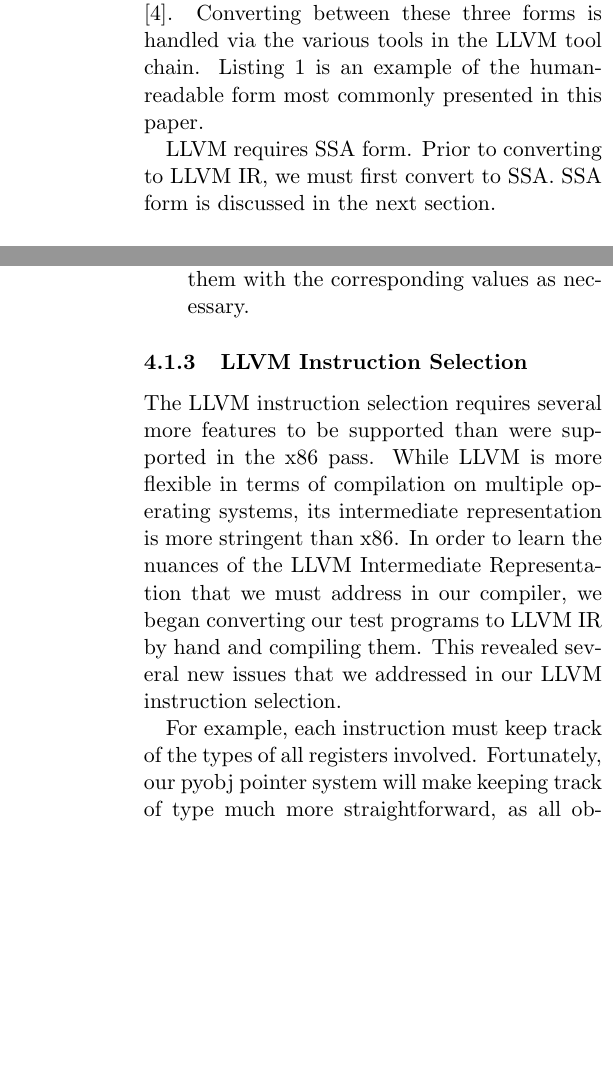
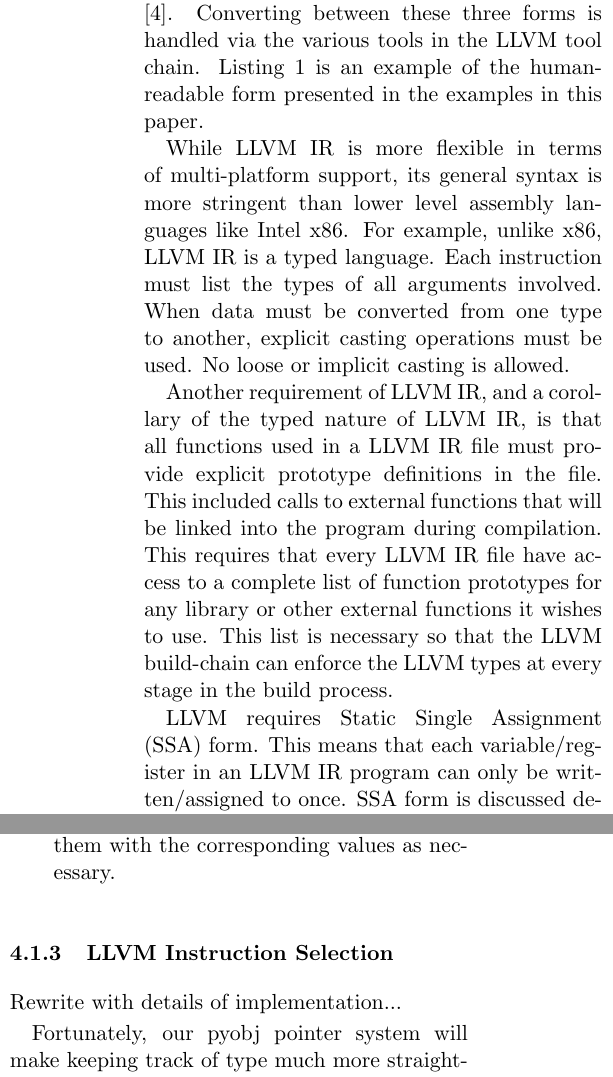
Before and after one commit to asayler/CU-CS5525-PythonCompiler, a LaTeX paper (reports/report.tex): two parts of the columns of pages 2 and 6 of 8, joined at a grey line, cut so that both start at the same text, the shorter picture padded with empty space. Compiled offline with pdfLaTeX.

Commit message:
Moved LLVM background info out of design and into background section

```diff
--- a/reports/report.tex
+++ b/reports/report.tex
@@ -212,8 +214,27 @@ as an in-memory data structure, as a human readable ``assembly''
 language, and as an file-oriented bitcode (.bc) \cite{lattner-llvmlangref}.
 Converting between these three forms is handled via the various tools
 in the LLVM tool chain. Listing \ref{lst:llvm-example_hello0.ll} is an
-example of the human-readable form most commonly presented in this
-paper.
+example of the human-readable form presented in the examples in this paper.
 
-LLVM requires SSA form. Prior to converting to LLVM IR, we must first
-convert to SSA. SSA form is discussed in the next section.
+While LLVM IR is more
+flexible in terms of multi-platform support, its
+general syntax is more stringent than lower level assembly languages
+like Intel x86. For example, unlike x86, LLVM IR is a typed language.
+Each instruction must list the types of all arguments involved. When
+data must be converted from one type to another, explicit casting
+operations must be used. No loose or implicit casting is allowed.
+
+Another requirement of LLVM IR, and a corollary of the typed nature of
+LLVM IR, is that all functions used in a LLVM IR file must provide
+explicit prototype definitions in the file. This included calls to
+external functions that will be linked into the program during
+compilation. This requires that every LLVM IR file have access to a
+complete list of function prototypes for any library or other external
+functions it wishes to use. This list is necessary so that the LLVM
+build-chain can enforce the LLVM types at every stage in the build
+process.
+
+LLVM requires Static Single Assignment (SSA) form. This means that
+each variable/register in an LLVM IR program can only be
+written/assigned to once. SSA form is discussed detail in the Section
+\ref{sec:SSAForm}.
@@ -220,5 +257,10 @@ convert to SSA. SSA form is discussed in the next section.
+x = input()
+print(x)
+\end{verbatim}
+before it can be compiled to valid LLVM IR.
 
 \subsection{Static Single Assignment Form}
+\label{sec:SSAForm}
 
 A program is in SSA form when its variables are assigned exactly once
 in the program \cite{gcc-gnu.org}. Most programs are not written in an
@@ -505,17 +547,9 @@ AST nodes. The basic logic is:
 \subsubsection{LLVM Instruction Selection}
 \label{sec:stage-LLVMInstructionSelection}
 
-The LLVM instruction selection requires several more features to be
-supported than were supported in the x86 pass. While LLVM is more
-flexible in terms of compilation on multiple operating systems, its
-intermediate representation is more stringent than x86. In order to
-learn the nuances of the LLVM Intermediate Representation that we must
-address in our compiler, we began converting our test programs
-to LLVM IR by hand and compiling them. This revealed several new issues
-that we addressed in our LLVM instruction selection.
+Rewrite with details of implementation...
 
-For example, each instruction must keep track of the types of all
-registers involved. Fortunately, our pyobj pointer system will make
+Fortunately, our pyobj pointer system will make
 keeping track of type much more straightforward, as all objects are of
 one type: pointers to pyobj structures. The LLVM code can merely treat
 this as generic pointers, leaving the C helper function to handle any
@@ -539,13 +564,0 @@ constant \cite{llvm-discussions}. The options available are to perform
-constant propagation, or to declare each constant as an internal
-constant, like so:
-\begin{verbatim}
-@V1 = constant i32 5
-\end{verbatim}
-Then, when the constant needs to be loaded from memory. This is
-because @V1 is a pointer to the constant, not the constant itself
-\cite{Regni}:
-\begin{verbatim}
-%x = load i32* @V1
-\end{verbatim}
-
-In our implementation, we intend to use the later approach, as we are
```
Also changed, not shown: reports/report.tex (34 more changed lines).
